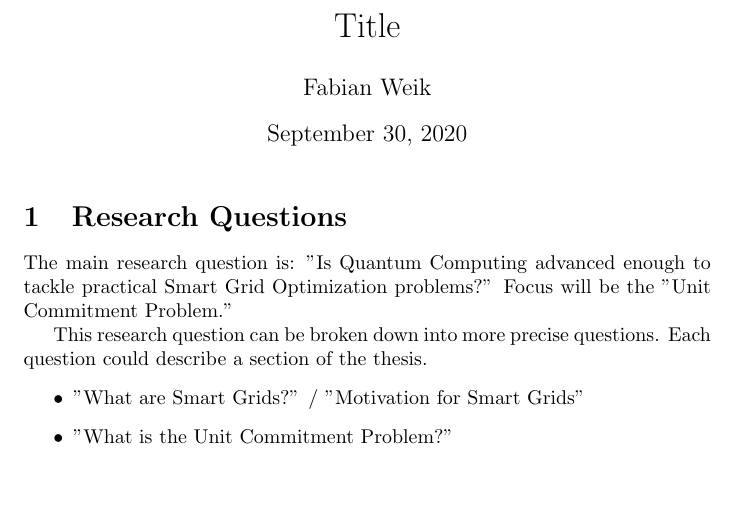
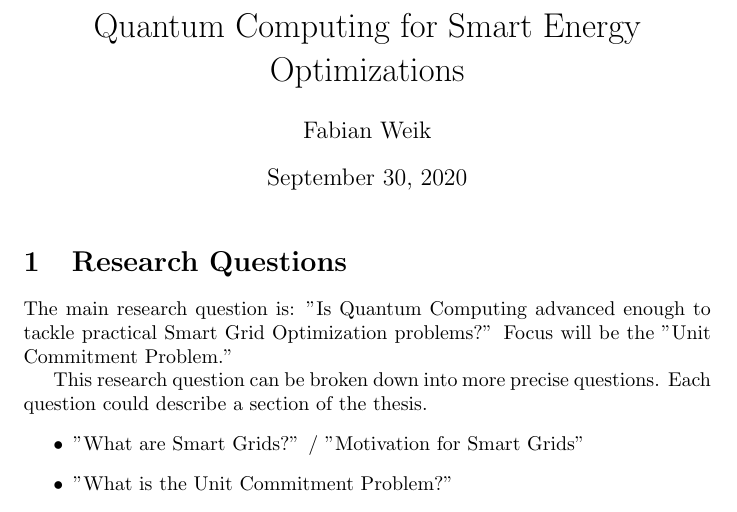
Before and after one commit to cloudsftp/BachelorThesis, a LaTeX document (Proposal/proposal.tex): part of page 1 of 2, cut at the place of the change, the shorter picture padded with empty space. Compiled offline with pdfLaTeX.

Commit message:
proposal | closes #5 | add title

```diff
--- a/Proposal/proposal.tex
+++ b/Proposal/proposal.tex
@@ -2,7 +2,7 @@
 \author{Fabian Weik}
 \date{September 30, 2020}
 
-\title{Title}
+\title{Quantum Computing for Smart Energy Optimizations}
 
 \begin{document}
 
```
